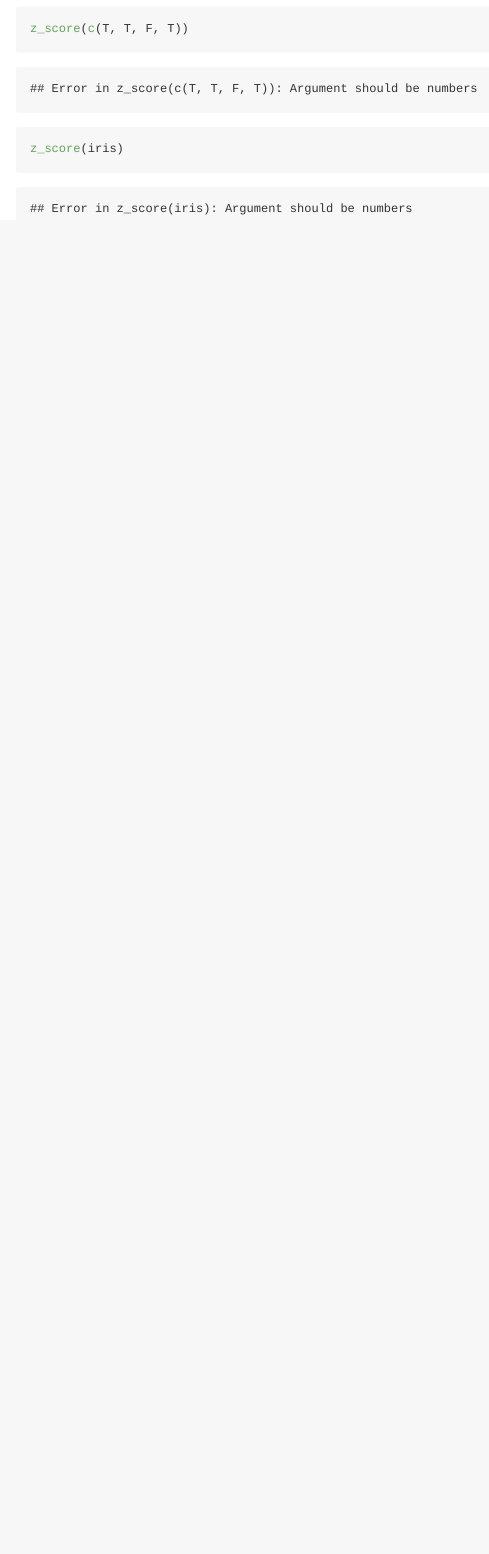
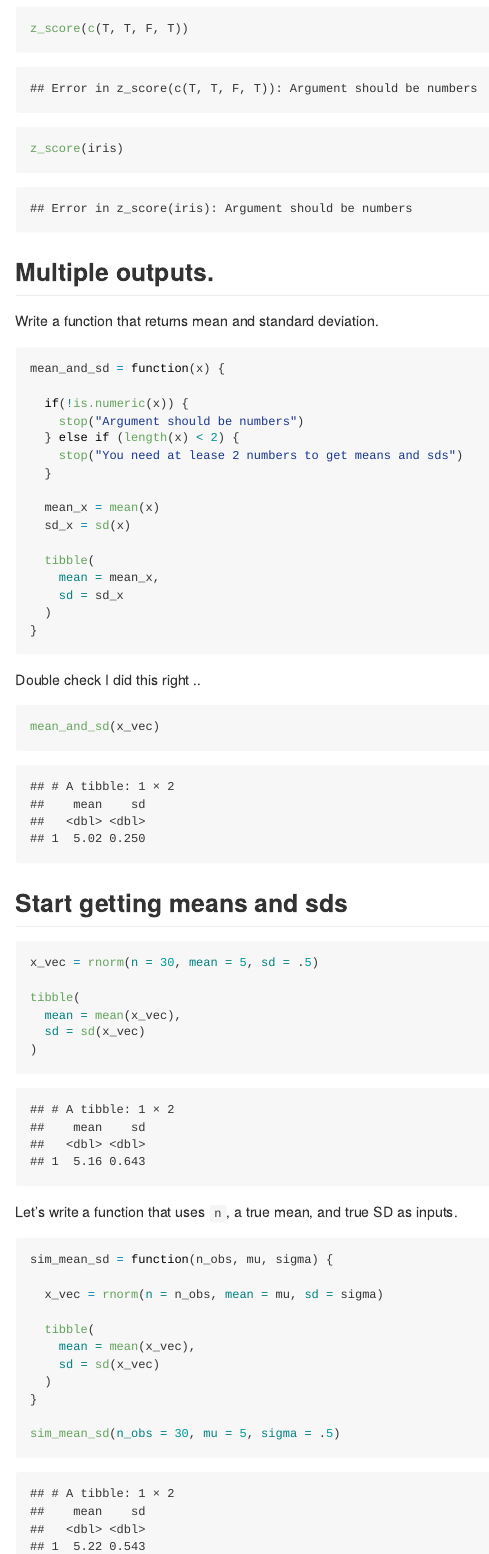
Before and after one commit to JaneSweets/iteration, an R Markdown document (writing_functions.Rmd): the page in a window 1100 px wide, from 2100 px down. The pictures show the output file writing_functions.md that the author committed with the source, drawn offline in the style of GitHub.

Commit message:
mean and sd function

````diff
--- a/writing_functions.Rmd
+++ b/writing_functions.Rmd
@@ -69,3 +69,61 @@ z_score(c(T, T, F, T))
 
 z_score(iris)
 ```
+
+## Multiple outputs.
+
+Write a function that returns mean and standard deviation.
+
+```{r}
+mean_and_sd = function(x) {
+
+  if(!is.numeric(x)) {
+    stop("Argument should be numbers")
+  } else if (length(x) < 2) {
+    stop("You need at lease 2 numbers to get means and sds")
+  }
+
+  mean_x = mean(x)
+  sd_x = sd(x)
+
+  tibble(
+    mean = mean_x,
+    sd = sd_x
+  )
+}
+```
+
+Double check I did this right ..
+
+```{r}
+mean_and_sd(x_vec)
+```
+
+## Start getting means and sds
+
+```{r}
+
+x_vec = rnorm(n = 30, mean = 5, sd = .5)
+
+tibble(
+  mean = mean(x_vec),
+  sd = sd(x_vec)
+)
+
+```
+
+Let's write a function that uses `n`, a true mean, and true SD as inputs.
+
+```{r}
+sim_mean_sd = function(n_obs, mu, sigma) {
+
+  x_vec = rnorm(n = n_obs, mean = mu, sd = sigma)
+
+  tibble(
+    mean = mean(x_vec),
+    sd = sd(x_vec)
+  )
+}
+
+sim_mean_sd(n_obs = 30, mu = 5, sigma = .5)
+```
````
Also changed, not shown: writing_functions.md.
